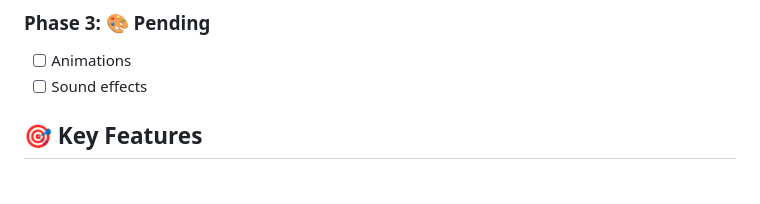
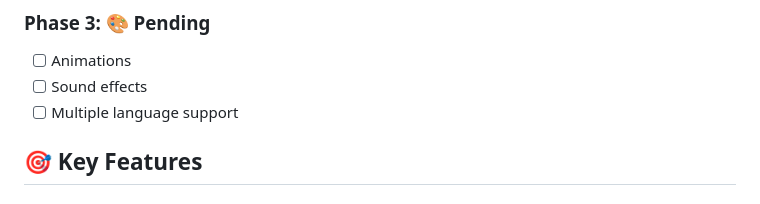
Before and after one commit to Jhogakuse/SnakeAndLadders, a Markdown page: README.md, the part around the change. Rendered like a GitHub page.

Commit message:
Adds multiple language support to roadmap
Adds multiple language support to the pending features list in the README.

This change clarifies the project's future direction and provides more visibility.

```diff
--- a/README.md
+++ b/README.md
@@ -69,6 +69,7 @@ A fully-featured web-based implementation of classic Snake and Ladders board gam
 ### Phase 3: 🎨 Pending
 - [ ] Animations
 - [ ] Sound effects
+- [ ] Multiple language support
 
 ## 🎯 Key Features
 
```
